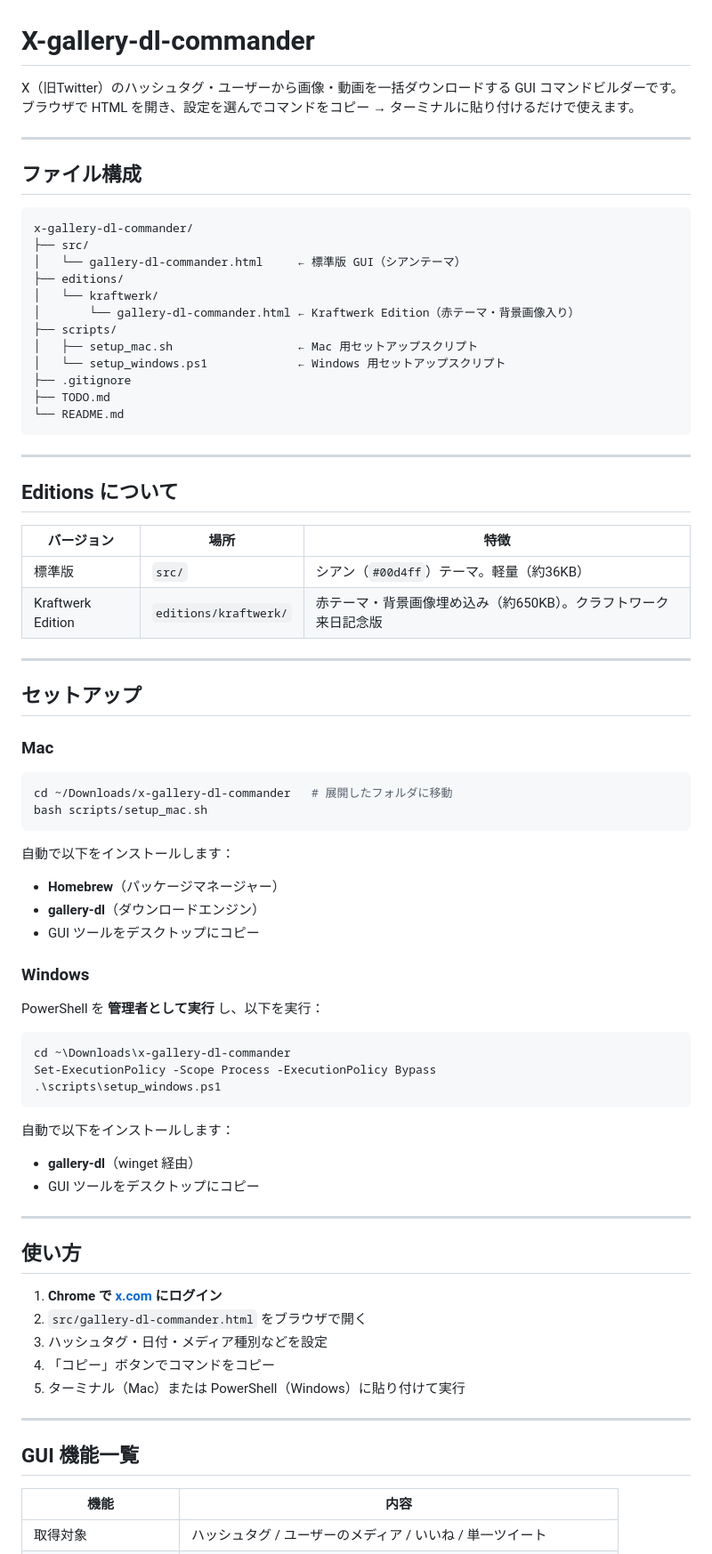
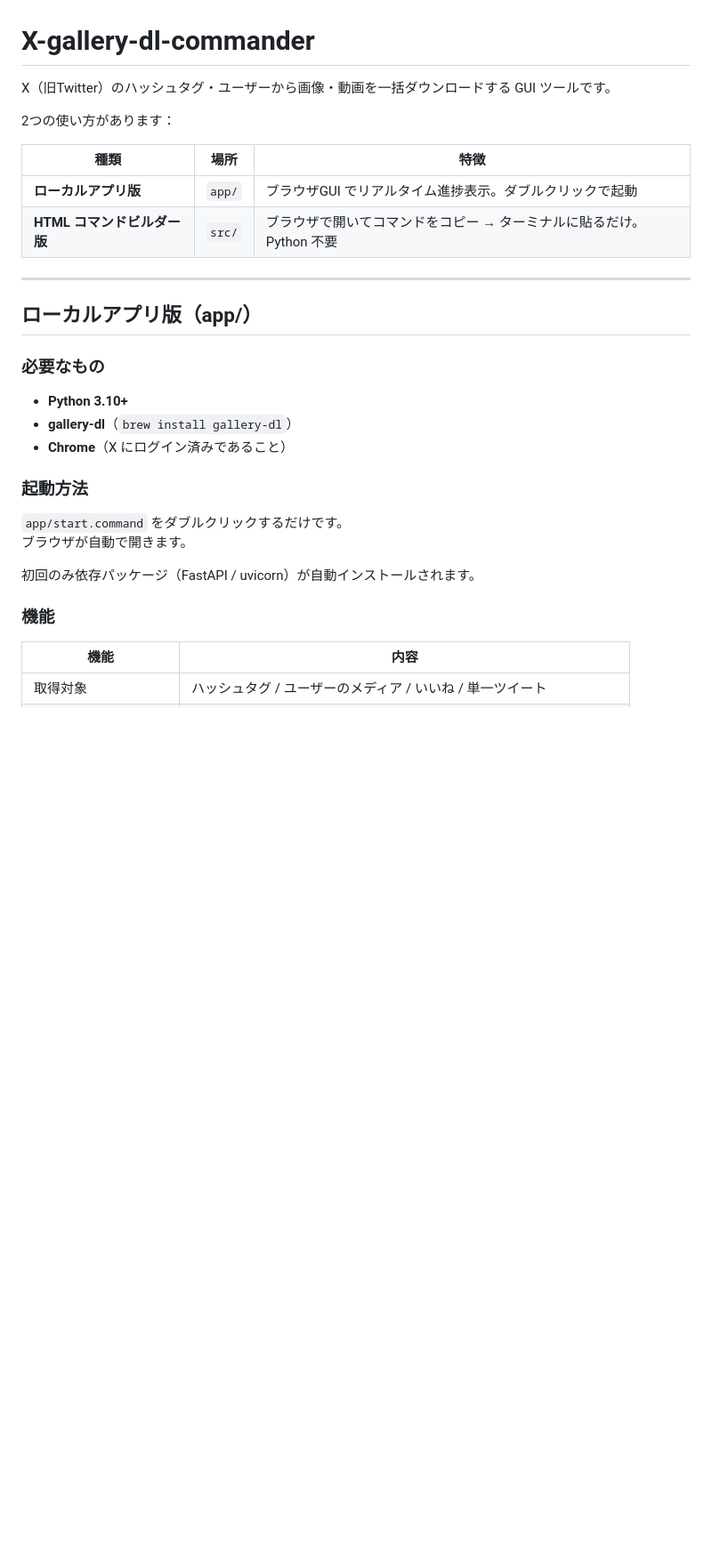
Before and after one commit to zerodelic/x-gallery-dl-commander, a Markdown page: README.md, the part around one of its changes. Shown at 89% size. GitHub-like rendering; blank space fills up the shorter version.

Commit message:
docs: update README to reflect app/ implementation
Co-Authored-By: Claude Sonnet 4.6 <noreply@anthropic.com>

````diff
--- a/README.md
+++ b/README.md
@@ -1,79 +1,32 @@
 # X-gallery-dl-commander
 
-X（旧Twitter）のハッシュタグ・ユーザーから画像・動画を一括ダウンロードする GUI コマンドビルダーです。
-ブラウザで HTML を開き、設定を選んでコマンドをコピー → ターミナルに貼り付けるだけで使えます。
+X（旧Twitter）のハッシュタグ・ユーザーから画像・動画を一括ダウンロードする GUI ツールです。
+
+2つの使い方があります：
+
+| 種類 | 場所 | 特徴 |
+|---|---|---|
+| **ローカルアプリ版** | `app/` | ブラウザGUI でリアルタイム進捗表示。ダブルクリックで起動 |
+| **HTML コマンドビルダー版** | `src/` | ブラウザで開いてコマンドをコピー → ターミナルに貼るだけ。Python 不要 |
 
 ---
 
-## ファイル構成
+## ローカルアプリ版（app/）
 
-```
-x-gallery-dl-commander/
-├── src/
-│   └── gallery-dl-commander.html     ← 標準版 GUI（シアンテーマ）
-├── editions/
-│   └── kraftwerk/
-│       └── gallery-dl-commander.html ← Kraftwerk Edition（赤テーマ・背景画像入り）
-├── scripts/
-│   ├── setup_mac.sh                  ← Mac 用セットアップスクリプト
-│   └── setup_windows.ps1             ← Windows 用セットアップスクリプト
-├── .gitignore
-├── TODO.md
-└── README.md
-```
+### 必要なもの
 
----
+- **Python 3.10+**
+- **gallery-dl**（`brew install gallery-dl`）
+- **Chrome**（X にログイン済みであること）
 
-## Editions について
+### 起動方法
 
-| バージョン | 場所 | 特徴 |
-|---|---|---|
-| 標準版 | `src/` | シアン（`#00d4ff`）テーマ。軽量（約36KB） |
-| Kraftwerk Edition | `editions/kraftwerk/` | 赤テーマ・背景画像埋め込み（約650KB）。クラフトワーク来日記念版 |
+`app/start.command` をダブルクリックするだけです。
+ブラウザが自動で開きます。
 
----
+初回のみ依存パッケージ（FastAPI / uvicorn）が自動インストールされます。
 
-## セットアップ
-
-### Mac
-
-```bash
-cd ~/Downloads/x-gallery-dl-commander   # 展開したフォルダに移動
-bash scripts/setup_mac.sh
-```
-
-自動で以下をインストールします：
-- **Homebrew**（パッケージマネージャー）
-- **gallery-dl**（ダウンロードエンジン）
-- GUI ツールをデスクトップにコピー
-
-### Windows
-
-PowerShell を **管理者として実行** し、以下を実行：
-
-```powershell
-cd ~\Downloads\x-gallery-dl-commander
-Set-ExecutionPolicy -Scope Process -ExecutionPolicy Bypass
-.\scripts\setup_windows.ps1
-```
-
-自動で以下をインストールします：
-- **gallery-dl**（winget 経由）
-- GUI ツールをデスクトップにコピー
-
----
-
-## 使い方
-
-1. **Chrome で [x.com](https://x.com) にログイン**
-2. `src/gallery-dl-commander.html` をブラウザで開く
-3. ハッシュタグ・日付・メディア種別などを設定
-4. 「コピー」ボタンでコマンドをコピー
-5. ターミナル（Mac）または PowerShell（Windows）に貼り付けて実行
-
----
-
-## GUI 機能一覧
+### 機能
 
 | 機能 | 内容 |
 |---|---|
````
Also changed, not shown: other parts of README.md (+45 -19 lines).
